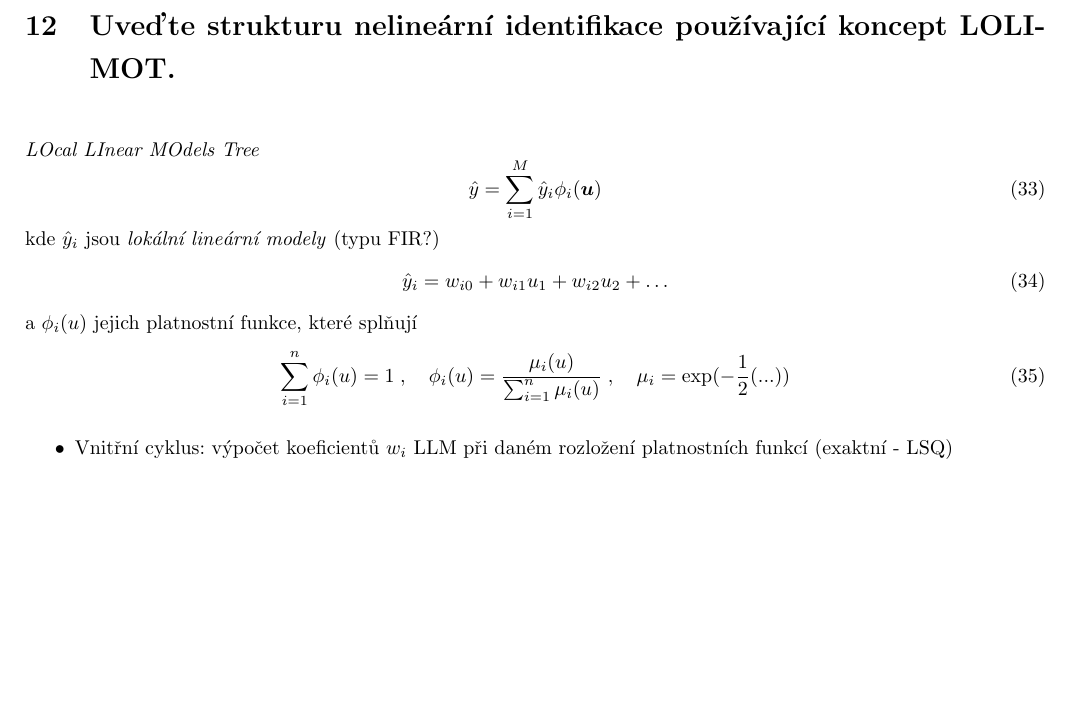
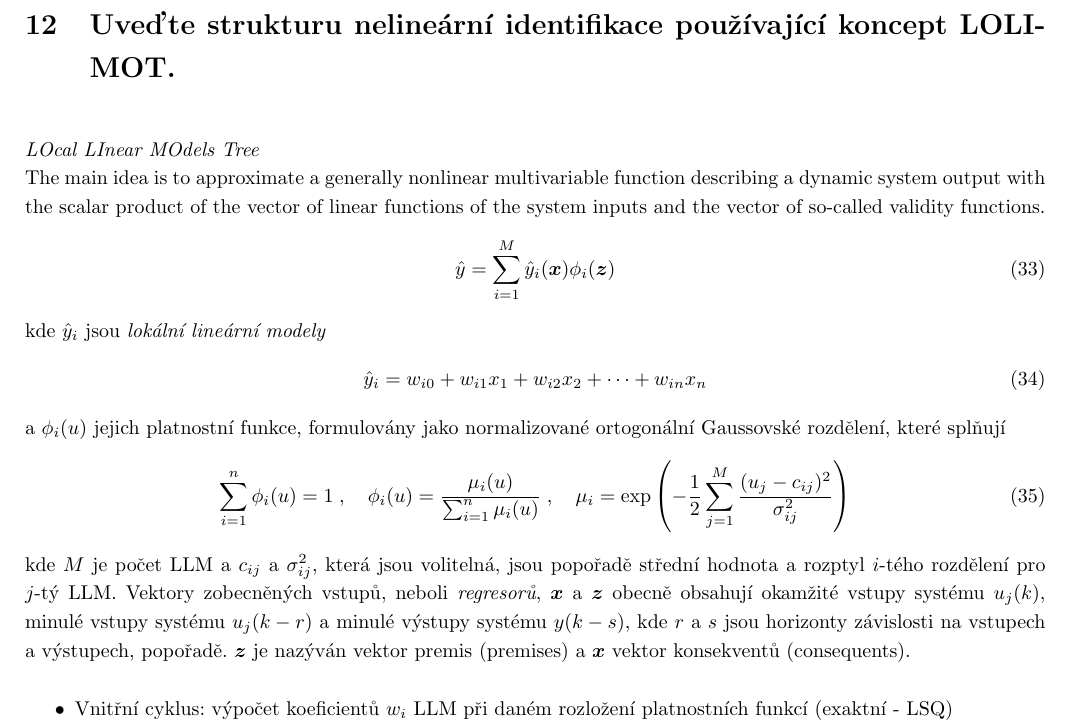
Before and after one commit to lieskjur/IS-Otazky, a LaTeX document (OtazkyIS.tex): part of page 7 of 9 before the commit and part of page 7 of 10 after it, cut so that both start at the same text, the shorter picture padded with empty space. Compiled offline with pdfLaTeX.

Commit message:
K Lolimotu

```diff
--- a/OtazkyIS.tex
+++ b/OtazkyIS.tex
@@ -367,23 +367,27 @@
 	\end{figure}
 
 	\section{Uveďte strukturu nelineární identifikace používající koncept LOLIMOT. } \label{lolimot}
-	\emph{LOcal LInear MOdels Tree}
+	\emph{LOcal LInear MOdels Tree} \\
+	The main idea is to approximate
+	a generally nonlinear multivariable function describing
+	a dynamic system output with the scalar product of
+	the vector of linear functions of the system inputs and the vector of so-called validity functions.
 	\begin{equation}
-		\hat{y} = \sum_{i=1}^M \hat{y}_i \phi_i(\bm{u})
+		\hat{y} = \sum_{i=1}^M \hat{y}_i(\bm{x}) \phi_i(\bm{z	})
 	\end{equation}
-	kde $\hat{y}_i$ jsou \emph{lokální lineární modely} (typu FIR?)
+	kde $\hat{y}_i$ jsou \emph{lokální lineární modely}
 	\begin{equation}
-		\hat{y}_i = w_{i0} + w_{i1} u_1 + w_{i2} u_2 + \dots
+		\hat{y}_i = w_{i0} + w_{i1} x_1 + w_{i2} x_2 + \dots + w_{in}x_n
 	\end{equation}
-	a $\phi_i(u)$ jejich platnostní funkce, které splňují
+	a $\phi_i(u)$ jejich platnostní funkce, formulovány jako normalizované ortogonální Gaussovské rozdělení, které splňují
 	\begin{equation}
 		\sum_{i=1}^n \phi_i(u) = 1
 		\;,\quad
 		\phi_i(u) = \frac{\mu_i(u)}{\sum_{i=1}^n \mu_i(u)}
 		\;,\quad
-		\mu_i = \exp(-\frac{1}{2}(...))
+		\mu_i = \exp\left(-\frac{1}{2}\sum_{j=1}^{M}\frac{(u_j-c_{ij})^2}{\sigma_{ij}^2}\right)
 	\end{equation}
-
+	kde $M$ je počet LLM a $c_{ij}$ a $\sigma^2_{ij}$, která jsou volitelná, jsou popořadě střední hodnota a rozptyl $i$-tého rozdělení pro $j$-tý LLM. Vektory zobecněných vstupů, neboli \emph{regresorů}, $\bm{x}$ a $\bm{z}$ obecně obsahují okamžité vstupy systému $u_j(k)$, minulé vstupy systému $u_j(k-r)$ a minulé výstupy systému $y(k-s)$, kde $r$ a $s$ jsou horizonty závislosti na vstupech a výstupech, popořadě. $\bm{z}$ je nazýván vektor premis (premises) a $\bm{x}$ vektor konsekventů (consequents).
 	\begin{itemize}
 	\item Vnitřní cyklus: výpočet koeficientů $w_i$ LLM při daném rozložení platnostních funkcí (exaktní - LSQ)
 	\item Vnější cyklus: hledání vhodného "rozdělení" oblasti (heuristika)
```
Also changed, not shown: OtazkyIS.pdf, figs/0005.jpg (added), figs/0006.jpg (added), figs/dyn_lolimot.png (added), figs/stat_lolimot.png (added).
